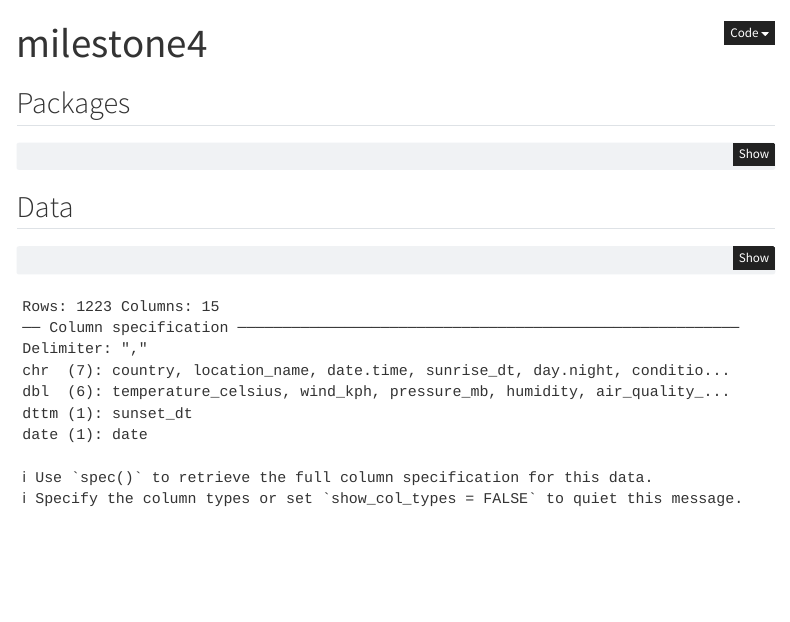
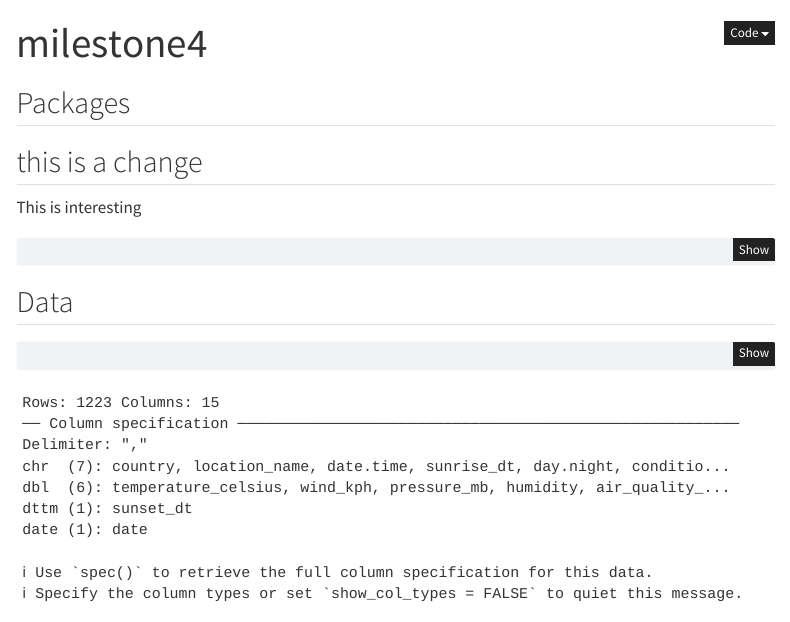
Before and after one commit to sobhan-mardan/SPPH567, a Quarto document (Code/milestone4.qmd): the page in a window 1100 px wide, from its top. Rendered offline with R 4.5, knitr and Pandoc in place of Quarto, with nearby package versions; menus at the side of the page are left out.

Commit message:
practice changes

````diff
--- a/Code/milestone4.qmd
+++ b/Code/milestone4.qmd
@@ -14,6 +14,10 @@ editor: visual
 ```
 
 ## Packages
+
+## this is a change
+
+This is interesting
 
 ```{r}
 pacman::p_load(tidyverse,gtsummary)
````
